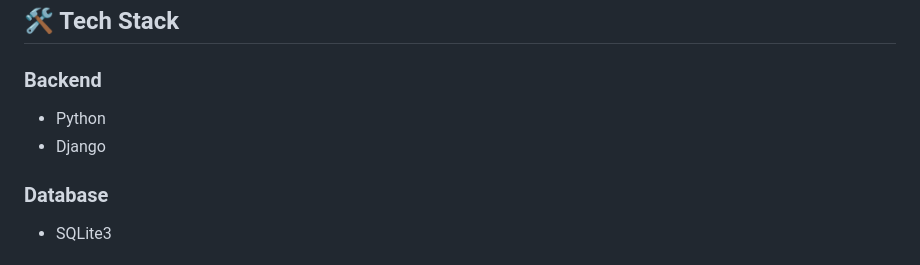
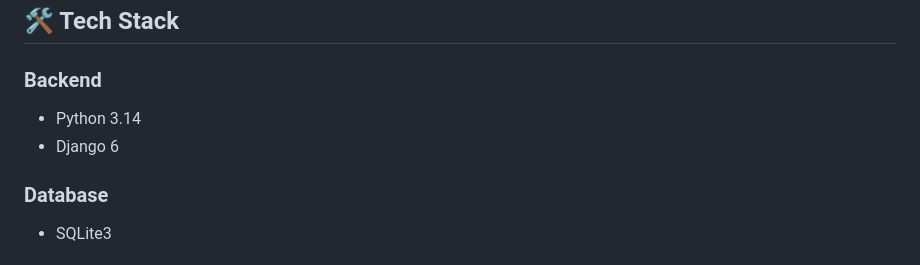
Before and after one commit to AnushaPolagani/member-management-system, a Markdown page: README.md, the part around one of its changes. GitHub-like rendering.

Commit message:
Updated technology version in README

```diff
--- a/README.md
+++ b/README.md
@@ -27,8 +27,8 @@ This project demonstrates Django fundamentals including models, forms, views, te
 ## 🛠️ Tech Stack
 
 ### Backend
-- Python
-- Django
+- Python 3.14
+- Django 6
 
 ### Database
 - SQLite3
```
Also changed, not shown: other parts of README.md (+0 -1 lines).
